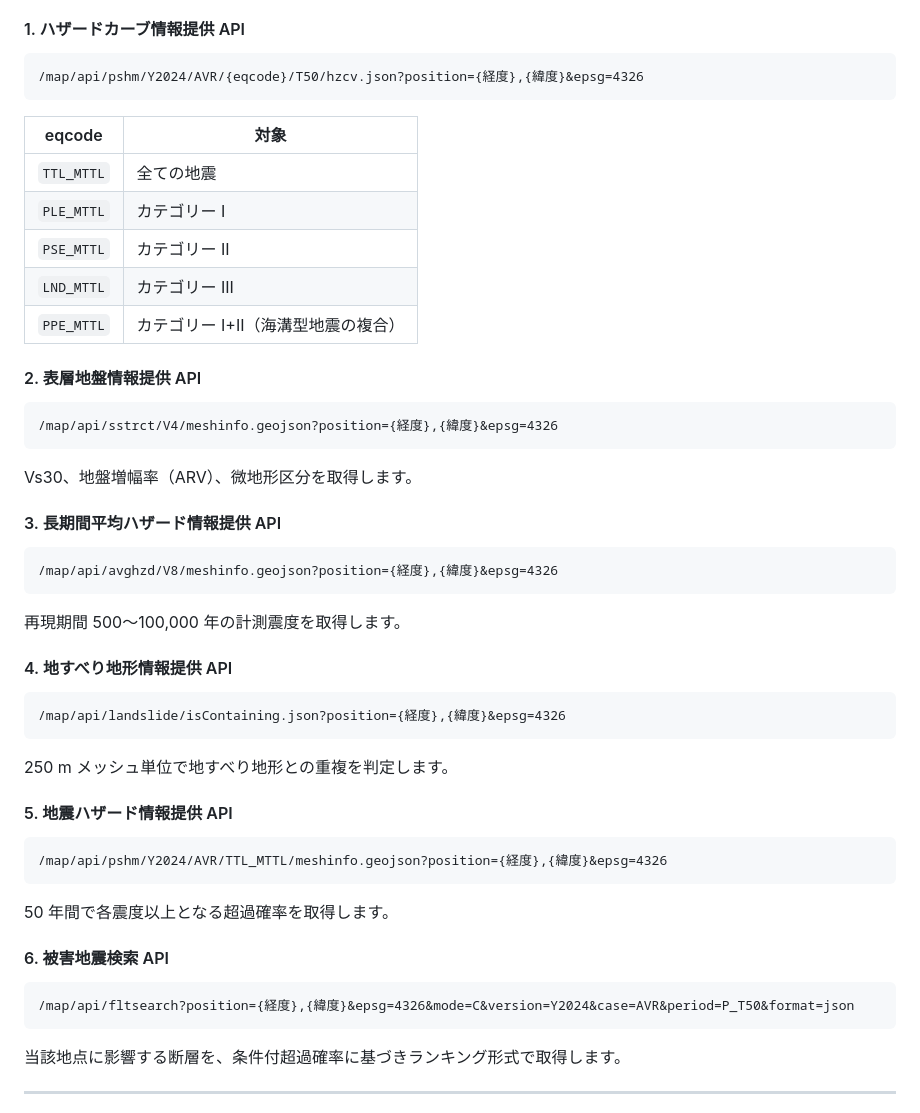
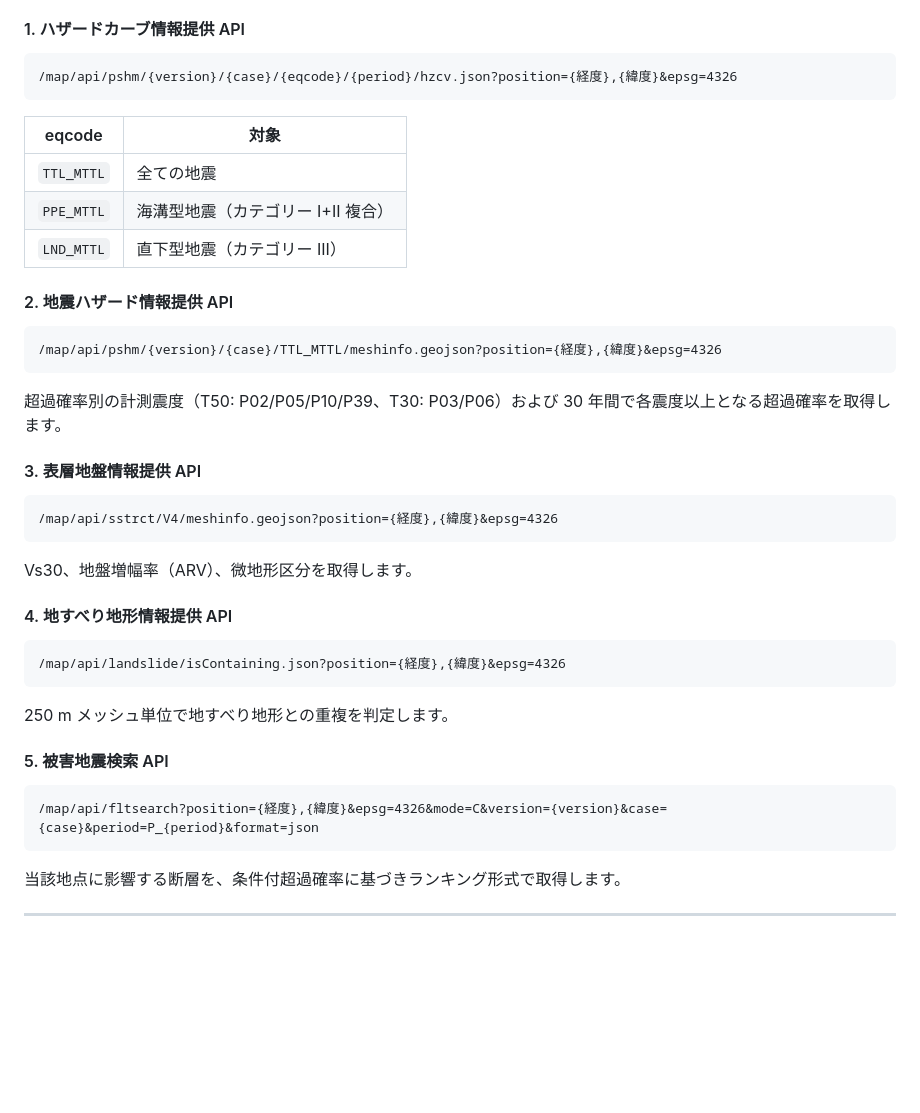
Before and after one commit to Takayuki-Minagawa/eq-hazard-api, a Markdown page: README.md, the part around one of its changes. Rendered like a GitHub page; blank space fills up the shorter version.

````diff
--- a/README.md
+++ b/README.md
@@ -77,32 +82,30 @@
 #### 1. ハザードカーブ情報提供 API
 
 ```
-/map/api/pshm/Y2024/AVR/{eqcode}/T50/hzcv.json?position={経度},{緯度}&epsg=4326
+/map/api/pshm/{version}/{case}/{eqcode}/{period}/hzcv.json?position={経度},{緯度}&epsg=4326
 ```
 
 | eqcode | 対象 |
 |---|---|
 | `TTL_MTTL` | 全ての地震 |
-| `PLE_MTTL` | カテゴリー I |
-| `PSE_MTTL` | カテゴリー II |
-| `LND_MTTL` | カテゴリー III |
-| `PPE_MTTL` | カテゴリー I+II（海溝型地震の複合） |
+| `PPE_MTTL` | 海溝型地震（カテゴリー I+II 複合） |
+| `LND_MTTL` | 直下型地震（カテゴリー III） |
 
-#### 2. 表層地盤情報提供 API
+#### 2. 地震ハザード情報提供 API
+
+```
+/map/api/pshm/{version}/{case}/TTL_MTTL/meshinfo.geojson?position={経度},{緯度}&epsg=4326
+```
+
+超過確率別の計測震度（T50: P02/P05/P10/P39、T30: P03/P06）および 30 年間で各震度以上となる超過確率を取得します。
+
+#### 3. 表層地盤情報提供 API
 
 ```
 /map/api/sstrct/V4/meshinfo.geojson?position={経度},{緯度}&epsg=4326
 ```
 
 Vs30、地盤増幅率（ARV）、微地形区分を取得します。
-
-#### 3. 長期間平均ハザード情報提供 API
-
-```
-/map/api/avghzd/V8/meshinfo.geojson?position={経度},{緯度}&epsg=4326
-```
-
-再現期間 500〜100,000 年の計測震度を取得します。
 
 #### 4. 地すべり地形情報提供 API
 
@@ -112,18 +115,10 @@ Vs30、地盤増幅率（ARV）、微地形区分を取得します。
 
 250 m メッシュ単位で地すべり地形との重複を判定します。
 
-#### 5. 地震ハザード情報提供 API
+#### 5. 被害地震検索 API
 
 ```
-/map/api/pshm/Y2024/AVR/TTL_MTTL/meshinfo.geojson?position={経度},{緯度}&epsg=4326
-```
-
-50 年間で各震度以上となる超過確率を取得します。
-
-#### 6. 被害地震検索 API
-
-```
-/map/api/fltsearch?position={経度},{緯度}&epsg=4326&mode=C&version=Y2024&case=AVR&period=P_T50&format=json
+/map/api/fltsearch?position={経度},{緯度}&epsg=4326&mode=C&version={version}&case={case}&period=P_{period}&format=json
 ```
 
 当該地点に影響する断層を、条件付超過確率に基づきランキング形式で取得します。
````
Also changed, not shown: other parts of README.md (+46 -45 lines).
